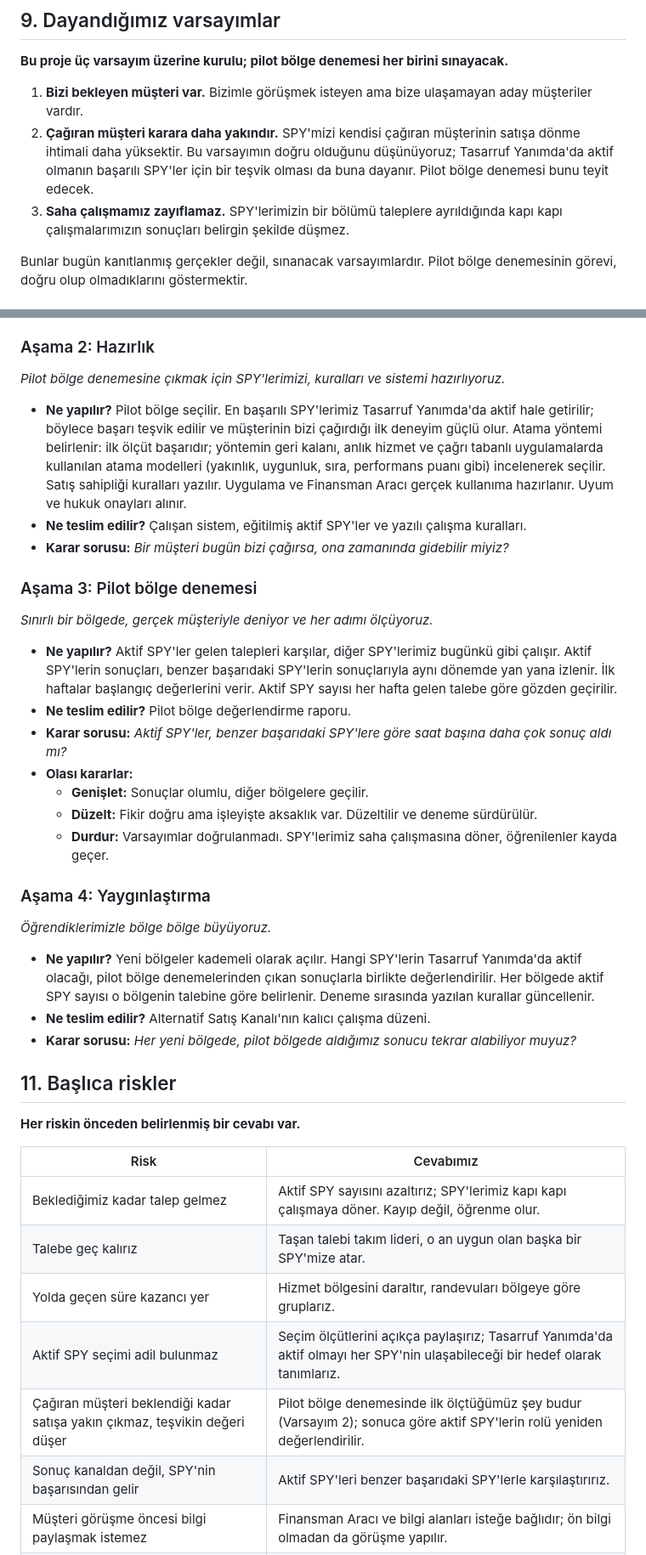
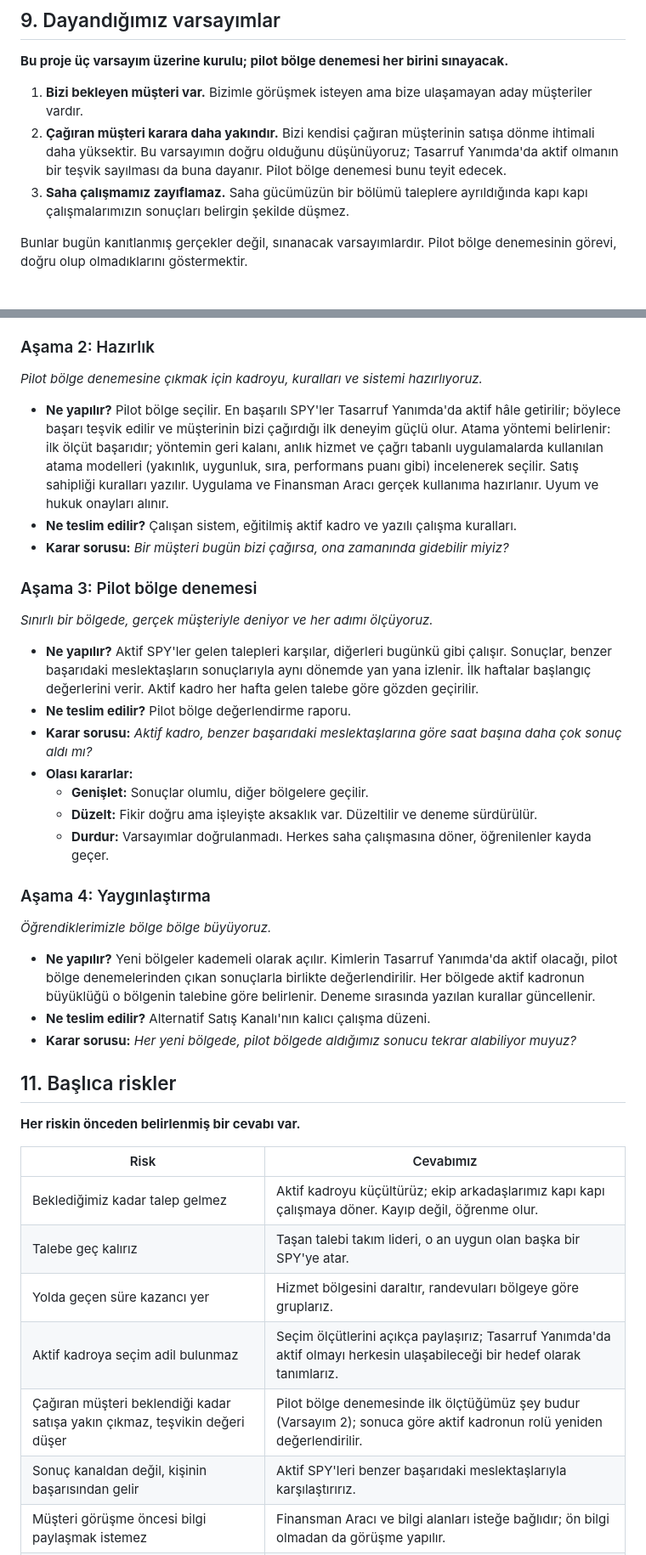
Before and after one commit to sualpsudas/eminevim-saha-paneli, a Markdown page: rapor/tasarruf-yanimda-proje-calismasi/00-proje-cercevesi.md, 2 parts joined by grey strips. Shown at 85% size. Drawn GitHub-style.

Commit message:
Proje çerçevesi: SPY tekrarları azaltıldı, daha akıcı dil
Co-Authored-By: Claude Opus 5.5 <noreply@anthropic.com>

```diff
--- a/rapor/tasarruf-yanimda-proje-calismasi/00-proje-cercevesi.md
+++ b/rapor/tasarruf-yanimda-proje-calismasi/00-proje-cercevesi.md
@@ -103,8 +103,8 @@ Vadeler aşamalara bağlıdır: **kısa vade** Hazırlık ve pilot bölge deneme
 **Bu proje üç varsayım üzerine kurulu; pilot bölge denemesi her birini sınayacak.**
 
 1. **Bizi bekleyen müşteri var.** Bizimle görüşmek isteyen ama bize ulaşamayan aday müşteriler vardır.
-2. **Çağıran müşteri karara daha yakındır.** SPY'mizi kendisi çağıran müşterinin satışa dönme ihtimali daha yüksektir. Bu varsayımın doğru olduğunu düşünüyoruz; Tasarruf Yanımda'da aktif olmanın başarılı SPY'ler için bir teşvik olması da buna dayanır. Pilot bölge denemesi bunu teyit edecek.
-3. **Saha çalışmamız zayıflamaz.** SPY'lerimizin bir bölümü taleplere ayrıldığında kapı kapı çalışmalarımızın sonuçları belirgin şekilde düşmez.
+2. **Çağıran müşteri karara daha yakındır.** Bizi kendisi çağıran müşterinin satışa dönme ihtimali daha yüksektir. Bu varsayımın doğru olduğunu düşünüyoruz; Tasarruf Yanımda'da aktif olmanın bir teşvik sayılması da buna dayanır. Pilot bölge denemesi bunu teyit edecek.
+3. **Saha çalışmamız zayıflamaz.** Saha gücümüzün bir bölümü taleplere ayrıldığında kapı kapı çalışmalarımızın sonuçları belirgin şekilde düşmez.
 
 Bunlar bugün kanıtlanmış gerçekler değil, sınanacak varsayımlardır. Pilot bölge denemesinin görevi, doğru olup olmadıklarını göstermektir.
 
@@ -122,29 +122,29 @@ Bunlar bugün kanıtlanmış gerçekler değil, sınanacak varsayımlardır. Pil
 
 ### Aşama 2: Hazırlık
 
-*Pilot bölge denemesine çıkmak için SPY'lerimizi, kuralları ve sistemi hazırlıyoruz.*
+*Pilot bölge denemesine çıkmak için kadroyu, kuralları ve sistemi hazırlıyoruz.*
 
-- **Ne yapılır?** Pilot bölge seçilir. En başarılı SPY'lerimiz Tasarruf Yanımda'da aktif hale getirilir; böylece başarı teşvik edilir ve müşterinin bizi çağırdığı ilk deneyim güçlü olur. Atama yöntemi belirlenir: ilk ölçüt başarıdır; yöntemin geri kalanı, anlık hizmet ve çağrı tabanlı uygulamalarda kullanılan atama modelleri (yakınlık, uygunluk, sıra, performans puanı gibi) incelenerek seçilir. Satış sahipliği kuralları yazılır. Uygulama ve Finansman Aracı gerçek kullanıma hazırlanır. Uyum ve hukuk onayları alınır.
-- **Ne teslim edilir?** Çalışan sistem, eğitilmiş aktif SPY'ler ve yazılı çalışma kuralları.
+- **Ne yapılır?** Pilot bölge seçilir. En başarılı SPY'ler Tasarruf Yanımda'da aktif hâle getirilir; böylece başarı teşvik edilir ve müşterinin bizi çağırdığı ilk deneyim güçlü olur. Atama yöntemi belirlenir: ilk ölçüt başarıdır; yöntemin geri kalanı, anlık hizmet ve çağrı tabanlı uygulamalarda kullanılan atama modelleri (yakınlık, uygunluk, sıra, performans puanı gibi) incelenerek seçilir. Satış sahipliği kuralları yazılır. Uygulama ve Finansman Aracı gerçek kullanıma hazırlanır. Uyum ve hukuk onayları alınır.
+- **Ne teslim edilir?** Çalışan sistem, eğitilmiş aktif kadro ve yazılı çalışma kuralları.
 - **Karar sorusu:** *Bir müşteri bugün bizi çağırsa, ona zamanında gidebilir miyiz?*
 
 ### Aşama 3: Pilot bölge denemesi
 
 *Sınırlı bir bölgede, gerçek müşteriyle deniyor ve her adımı ölçüyoruz.*
 
-- **Ne yapılır?** Aktif SPY'ler gelen talepleri karşılar, diğer SPY'lerimiz bugünkü gibi çalışır. Aktif SPY'lerin sonuçları, benzer başarıdaki SPY'lerin sonuçlarıyla aynı dönemde yan yana izlenir. İlk haftalar başlangıç değerlerini verir. Aktif SPY sayısı her hafta gelen talebe göre gözden geçirilir.
+- **Ne yapılır?** Aktif SPY'ler gelen talepleri karşılar, diğerleri bugünkü gibi çalışır. Sonuçlar, benzer başarıdaki meslektaşların sonuçlarıyla aynı dönemde yan yana izlenir. İlk haftalar başlangıç değerlerini verir. Aktif kadro her hafta gelen talebe göre gözden geçirilir.
 - **Ne teslim edilir?** Pilot bölge değerlendirme raporu.
-- **Karar sorusu:** *Aktif SPY'ler, benzer başarıdaki SPY'lere göre saat başına daha çok sonuç aldı mı?*
+- **Karar sorusu:** *Aktif kadro, benzer başarıdaki meslektaşlarına göre saat başına daha çok sonuç aldı mı?*
 - **Olası kararlar:**
   - **Genişlet:** Sonuçlar olumlu, diğer bölgelere geçilir.
   - **Düzelt:** Fikir doğru ama işleyişte aksaklık var. Düzeltilir ve deneme sürdürülür.
-  - **Durdur:** Varsayımlar doğrulanmadı. SPY'lerimiz saha çalışmasına döner, öğrenilenler kayda geçer.
+  - **Durdur:** Varsayımlar doğrulanmadı. Herkes saha çalışmasına döner, öğrenilenler kayda geçer.
 
 ### Aşama 4: Yaygınlaştırma
 
 *Öğrendiklerimizle bölge bölge büyüyoruz.*
 
-- **Ne yapılır?** Yeni bölgeler kademeli olarak açılır. Hangi SPY'lerin Tasarruf Yanımda'da aktif olacağı, pilot bölge denemelerinden çıkan sonuçlarla birlikte değerlendirilir. Her bölgede aktif SPY sayısı o bölgenin talebine göre belirlenir. Deneme sırasında yazılan kurallar güncellenir.
+- **Ne yapılır?** Yeni bölgeler kademeli olarak açılır. Kimlerin Tasarruf Yanımda'da aktif olacağı, pilot bölge denemelerinden çıkan sonuçlarla birlikte değerlendirilir. Her bölgede aktif kadronun büyüklüğü o bölgenin talebine göre belirlenir. Deneme sırasında yazılan kurallar güncellenir.
 - **Ne teslim edilir?** Alternatif Satış Kanalı'nın kalıcı çalışma düzeni.
 - **Karar sorusu:** *Her yeni bölgede, pilot bölgede aldığımız sonucu tekrar alabiliyor muyuz?*
 
@@ -154,12 +154,12 @@ Bunlar bugün kanıtlanmış gerçekler değil, sınanacak varsayımlardır. Pil
 
 | Risk | Cevabımız |
 | --- | --- |
-| Beklediğimiz kadar talep gelmez | Aktif SPY sayısını azaltırız; SPY'lerimiz kapı kapı çalışmaya döner. Kayıp değil, öğrenme olur. |
-| Talebe geç kalırız | Taşan talebi takım lideri, o an uygun olan başka bir SPY'mize atar. |
+| Beklediğimiz kadar talep gelmez | Aktif kadroyu küçültürüz; ekip arkadaşlarımız kapı kapı çalışmaya döner. Kayıp değil, öğrenme olur. |
+| Talebe geç kalırız | Taşan talebi takım lideri, o an uygun olan başka bir SPY'ye atar. |
 | Yolda geçen süre kazancı yer | Hizmet bölgesini daraltır, randevuları bölgeye göre gruplarız. |
-| Aktif SPY seçimi adil bulunmaz | Seçim ölçütlerini açıkça paylaşırız; Tasarruf Yanımda'da aktif olmayı her SPY'nin ulaşabileceği bir hedef olarak tanımlarız. |
-| Çağıran müşteri beklendiği kadar satışa yakın çıkmaz, teşvikin değeri düşer | Pilot bölge denemesinde ilk ölçtüğümüz şey budur (Varsayım 2); sonuca göre aktif SPY'lerin rolü yeniden değerlendirilir. |
-| Sonuç kanaldan değil, SPY'nin başarısından gelir | Aktif SPY'leri benzer başarıdaki SPY'lerle karşılaştırırız. |
+| Aktif kadroya seçim adil bulunmaz | Seçim ölçütlerini açıkça paylaşırız; Tasarruf Yanımda'da aktif olmayı herkesin ulaşabileceği bir hedef olarak tanımlarız. |
+| Çağıran müşteri beklendiği kadar satışa yakın çıkmaz, teşvikin değeri düşer | Pilot bölge denemesinde ilk ölçtüğümüz şey budur (Varsayım 2); sonuca göre aktif kadronun rolü yeniden değerlendirilir. |
+| Sonuç kanaldan değil, kişinin başarısından gelir | Aktif SPY'leri benzer başarıdaki meslektaşlarıyla karşılaştırırız. |
 | Müşteri görüşme öncesi bilgi paylaşmak istemez | Finansman Aracı ve bilgi alanları isteğe bağlıdır; ön bilgi olmadan da görüşme yapılır. |
 | Satış başka kanallardan bu kanala kayar, toplam artmaz | Yalnızca bu kanalın değil, bölgenin toplam satışını da izleriz. |
 | Kişisel veri, konum ve ön bilgiler | Uyum ve hukuk onayı olmadan başlamayız; gerekirse konum takibi olmadan ilerleriz. |
```
Also changed, not shown: other parts of rapor/tasarruf-yanimda-proje-calismasi/00-proje-cercevesi.md (+17 -17 lines).
